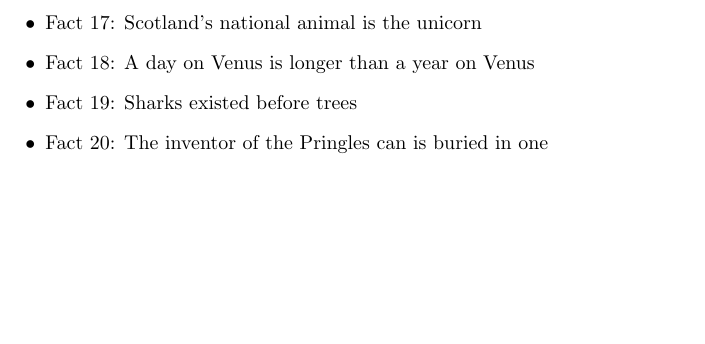
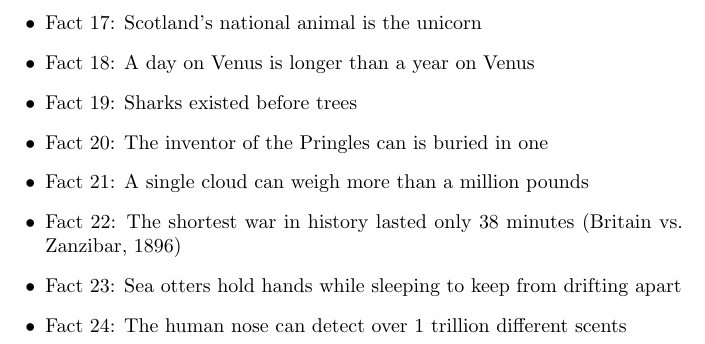
Before and after one commit to chuo-v/langgraph-workspace-agent-sandbox, a LaTeX document (latex/test-doc.tex): part of page 2 of 2, cut so that both start at the same text, the shorter picture padded with empty space. Compiled offline with pdfLaTeX.

Commit message:
🤖 Append facts 21-24 to the random facts list.

```diff
--- a/latex/test-doc.tex
+++ b/latex/test-doc.tex
@@ -28,5 +28,9 @@
     \item Fact 18: A day on Venus is longer than a year on Venus
     \item Fact 19: Sharks existed before trees
     \item Fact 20: The inventor of the Pringles can is buried in one
+    \item Fact 21: A single cloud can weigh more than a million pounds
+    \item Fact 22: The shortest war in history lasted only 38 minutes (Britain vs. Zanzibar, 1896)
+    \item Fact 23: Sea otters hold hands while sleeping to keep from drifting apart
+    \item Fact 24: The human nose can detect over 1 trillion different scents
 \end{itemize}
 \end{document}
```
Also changed, not shown: latex/test-doc.pdf.
